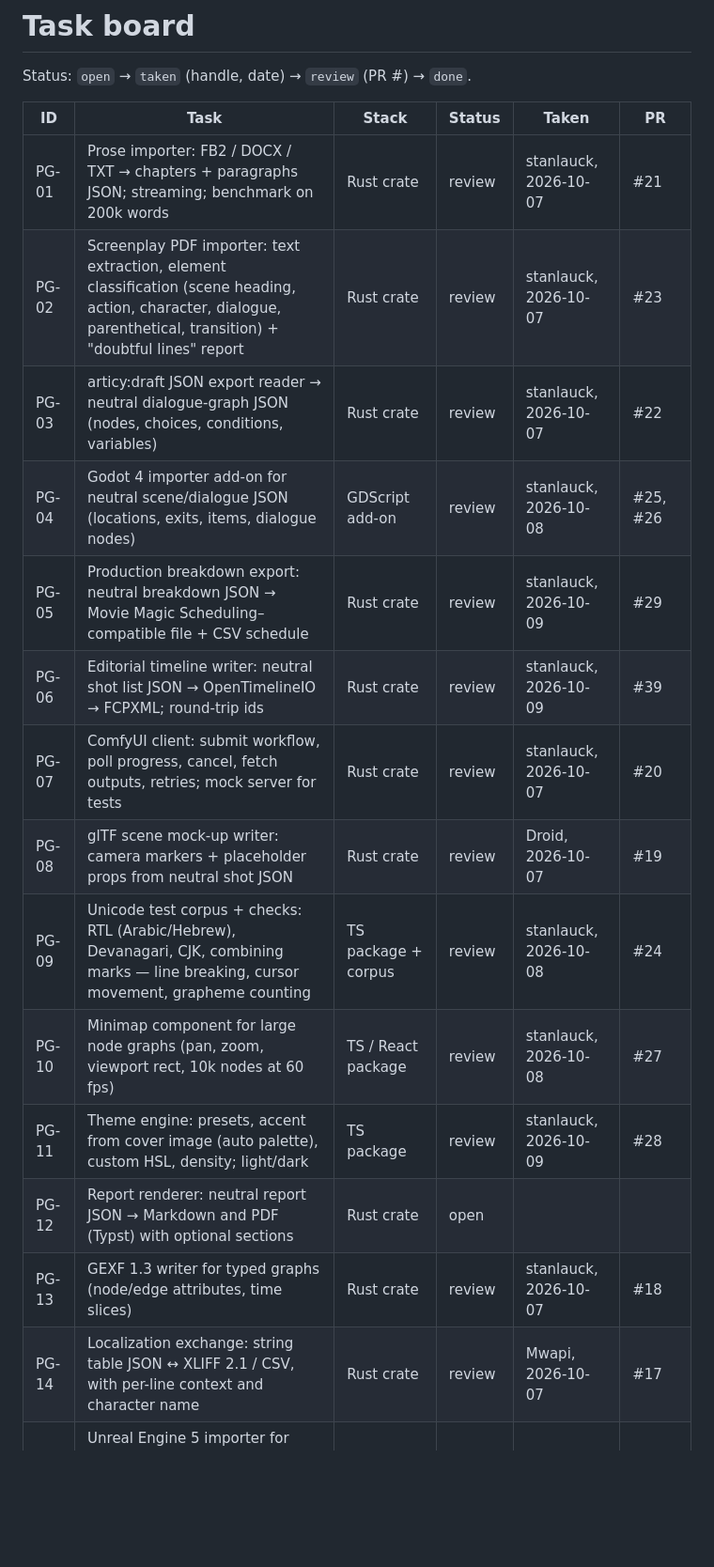
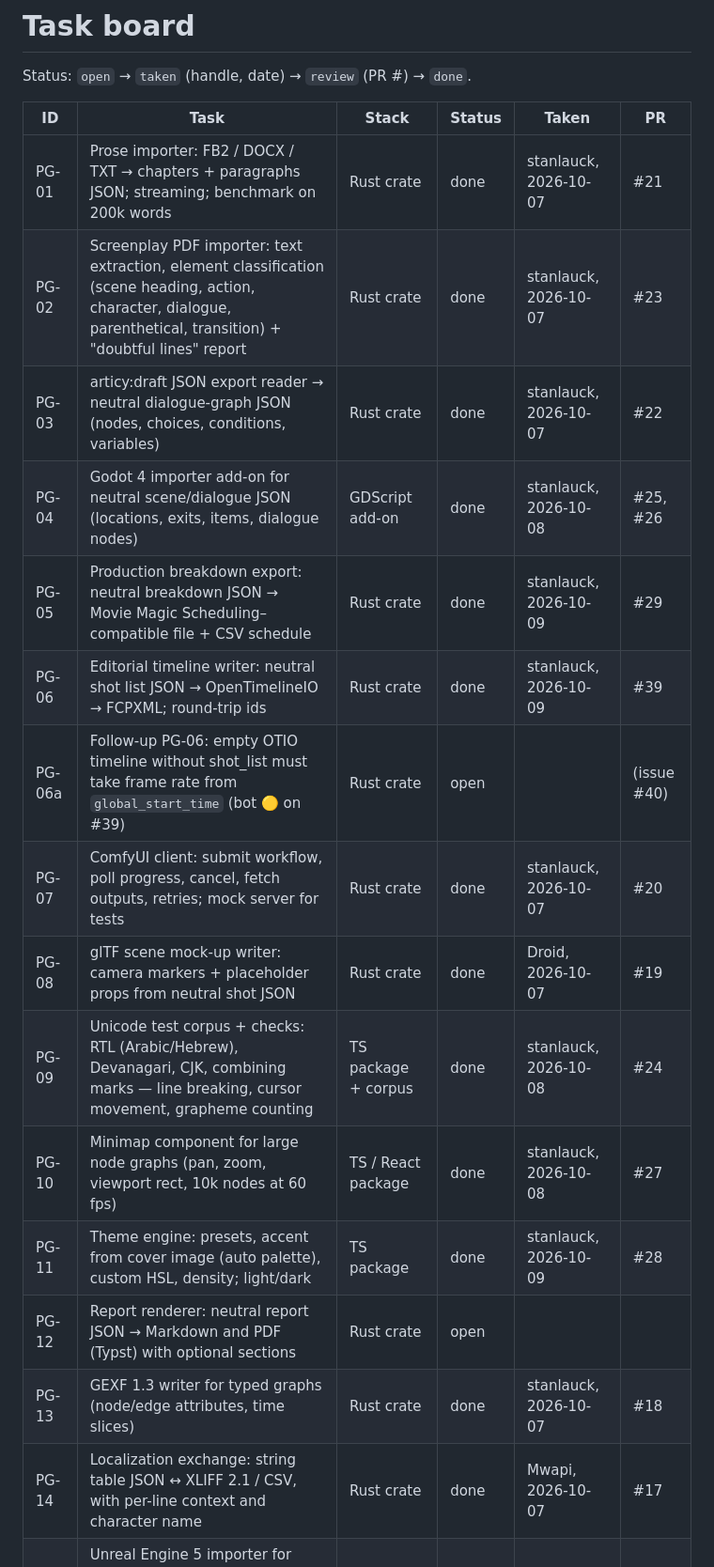
Before and after one commit to stanlauck/divo-playground, a Markdown page: TASKS.md, the part around the change. Shown at 94% size. GitHub-like rendering; blank space fills up the shorter version.

Commit message:
TASKS: mark merged PG tasks done; add PG-06a follow-up (#40)

```diff
--- a/TASKS.md
+++ b/TASKS.md
@@ -4,20 +4,21 @@ Status: `open` → `taken` (handle, date) → `review` (PR #) → `done`.
 
 | ID | Task | Stack | Status | Taken | PR |
 |---|---|---|---|---|---|
-| PG-01 | Prose importer: FB2 / DOCX / TXT → chapters + paragraphs JSON; streaming; benchmark on 200k words | Rust crate | review | stanlauck, 2026-10-07 | #21 |
-| PG-02 | Screenplay PDF importer: text extraction, element classification (scene heading, action, character, dialogue, parenthetical, transition) + "doubtful lines" report | Rust crate | review | stanlauck, 2026-10-07 | #23 |
-| PG-03 | articy:draft JSON export reader → neutral dialogue-graph JSON (nodes, choices, conditions, variables) | Rust crate | review | stanlauck, 2026-10-07 | #22 |
-| PG-04 | Godot 4 importer add-on for neutral scene/dialogue JSON (locations, exits, items, dialogue nodes) | GDScript add-on | review | stanlauck, 2026-10-08 | #25, #26 |
-| PG-05 | Production breakdown export: neutral breakdown JSON → Movie Magic Scheduling–compatible file + CSV schedule | Rust crate | review | stanlauck, 2026-10-09 | #29 |
-| PG-06 | Editorial timeline writer: neutral shot list JSON → OpenTimelineIO → FCPXML; round-trip ids | Rust crate | review | stanlauck, 2026-10-09 | #39 |
-| PG-07 | ComfyUI client: submit workflow, poll progress, cancel, fetch outputs, retries; mock server for tests | Rust crate | review | stanlauck, 2026-10-07 | #20 |
-| PG-08 | glTF scene mock-up writer: camera markers + placeholder props from neutral shot JSON | Rust crate | review | Droid, 2026-10-07 | #19 |
-| PG-09 | Unicode test corpus + checks: RTL (Arabic/Hebrew), Devanagari, CJK, combining marks — line breaking, cursor movement, grapheme counting | TS package + corpus | review | stanlauck, 2026-10-08 | #24 |
-| PG-10 | Minimap component for large node graphs (pan, zoom, viewport rect, 10k nodes at 60 fps) | TS / React package | review | stanlauck, 2026-10-08 | #27 |
-| PG-11 | Theme engine: presets, accent from cover image (auto palette), custom HSL, density; light/dark | TS package | review | stanlauck, 2026-10-09 | #28 |
+| PG-01 | Prose importer: FB2 / DOCX / TXT → chapters + paragraphs JSON; streaming; benchmark on 200k words | Rust crate | done | stanlauck, 2026-10-07 | #21 |
+| PG-02 | Screenplay PDF importer: text extraction, element classification (scene heading, action, character, dialogue, parenthetical, transition) + "doubtful lines" report | Rust crate | done | stanlauck, 2026-10-07 | #23 |
+| PG-03 | articy:draft JSON export reader → neutral dialogue-graph JSON (nodes, choices, conditions, variables) | Rust crate | done | stanlauck, 2026-10-07 | #22 |
+| PG-04 | Godot 4 importer add-on for neutral scene/dialogue JSON (locations, exits, items, dialogue nodes) | GDScript add-on | done | stanlauck, 2026-10-08 | #25, #26 |
+| PG-05 | Production breakdown export: neutral breakdown JSON → Movie Magic Scheduling–compatible file + CSV schedule | Rust crate | done | stanlauck, 2026-10-09 | #29 |
+| PG-06 | Editorial timeline writer: neutral shot list JSON → OpenTimelineIO → FCPXML; round-trip ids | Rust crate | done | stanlauck, 2026-10-09 | #39 |
+| PG-06a | Follow-up PG-06: empty OTIO timeline without shot_list must take frame rate from `global_start_time` (bot 🟡 on #39) | Rust crate | open | | (issue #40) |
+| PG-07 | ComfyUI client: submit workflow, poll progress, cancel, fetch outputs, retries; mock server for tests | Rust crate | done | stanlauck, 2026-10-07 | #20 |
+| PG-08 | glTF scene mock-up writer: camera markers + placeholder props from neutral shot JSON | Rust crate | done | Droid, 2026-10-07 | #19 |
+| PG-09 | Unicode test corpus + checks: RTL (Arabic/Hebrew), Devanagari, CJK, combining marks — line breaking, cursor movement, grapheme counting | TS package + corpus | done | stanlauck, 2026-10-08 | #24 |
+| PG-10 | Minimap component for large node graphs (pan, zoom, viewport rect, 10k nodes at 60 fps) | TS / React package | done | stanlauck, 2026-10-08 | #27 |
+| PG-11 | Theme engine: presets, accent from cover image (auto palette), custom HSL, density; light/dark | TS package | done | stanlauck, 2026-10-09 | #28 |
 | PG-12 | Report renderer: neutral report JSON → Markdown and PDF (Typst) with optional sections | Rust crate | open | | |
-| PG-13 | GEXF 1.3 writer for typed graphs (node/edge attributes, time slices) | Rust crate | review | stanlauck, 2026-10-07 | #18 |
-| PG-14 | Localization exchange: string table JSON ↔ XLIFF 2.1 / CSV, with per-line context and character name | Rust crate | review | Mwapi, 2026-10-07 | #17 |
+| PG-13 | GEXF 1.3 writer for typed graphs (node/edge attributes, time slices) | Rust crate | done | stanlauck, 2026-10-07 | #18 |
+| PG-14 | Localization exchange: string table JSON ↔ XLIFF 2.1 / CSV, with per-line context and character name | Rust crate | done | Mwapi, 2026-10-07 | #17 |
 | PG-15 | Unreal Engine 5 importer for neutral scene/dialogue JSON (same input as PG-04): places, exits, items, actor placeholders; re-import by id without duplicates; import report | UE5 plugin (Python or C++) | open | | (issue #30) |
 | PG-16 | EDL CMX 3600 writer + reader for a neutral shot list JSON: reels, timecodes at 23.976/24/25/30, comments carry shot ids; round-trip test | Rust crate | open | | (issue #31) |
 | PG-17 | Subtitle writer: dialogue timing JSON → SRT / WebVTT / TTML with speaker labels; reading-speed (CPS), line-length and duration checks | Rust crate | open | | (issue #32) |
```
